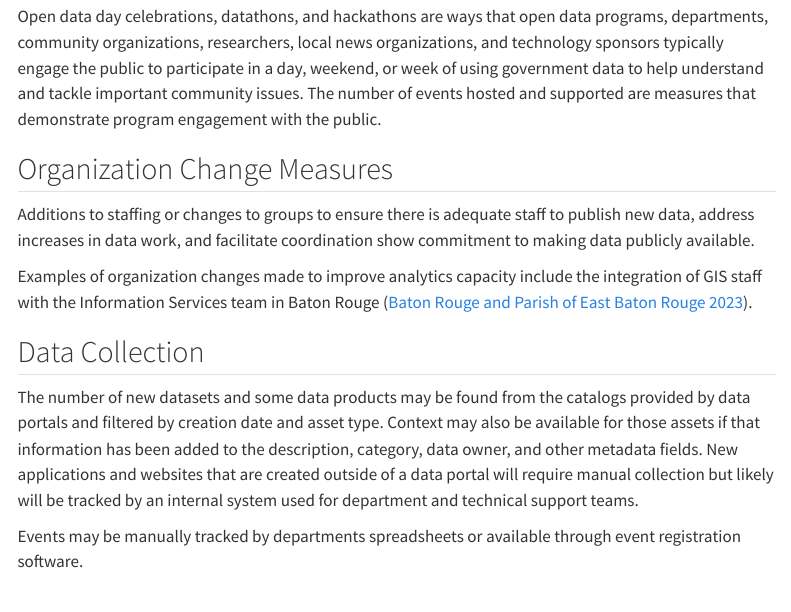
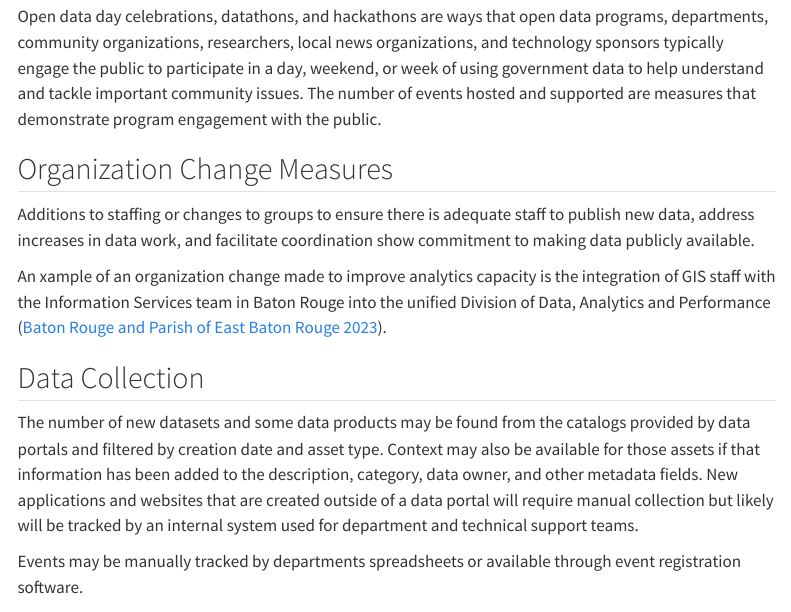
Before and after one commit to aliciatb/open-data-action-toolkit, a Quarto document (actions.qmd): the page in a window 1100 px wide, from 960 px down. Rendered offline with R 4.5, knitr and Pandoc in place of Quarto, with nearby package versions; menus at the side of the page are left out.

Commit message:
updated division name for BRLA

```diff
--- a/actions.qmd
+++ b/actions.qmd
@@ -31,7 +31,7 @@ Open data day celebrations, datathons, and hackathons are ways that open data pr
 
 Additions to staffing or changes to groups to ensure there is adequate staff to publish new data, address increases in data work, and facilitate coordination show commitment to making data publicly available.
 
-Examples of organization changes made to improve analytics capacity include the integration of GIS staff with the Information Services team in Baton Rouge [@cityofbatonrougeandparishofeastbatonrouge2023a].
+An xample of an organization change made to improve analytics capacity is the integration of GIS staff with the Information Services team in Baton Rouge into the unified Division of Data, Analytics and Performance [@cityofbatonrougeandparishofeastbatonrouge2023a].
 
 ## Data Collection
 
```
Also changed, not shown: 1 other file.
